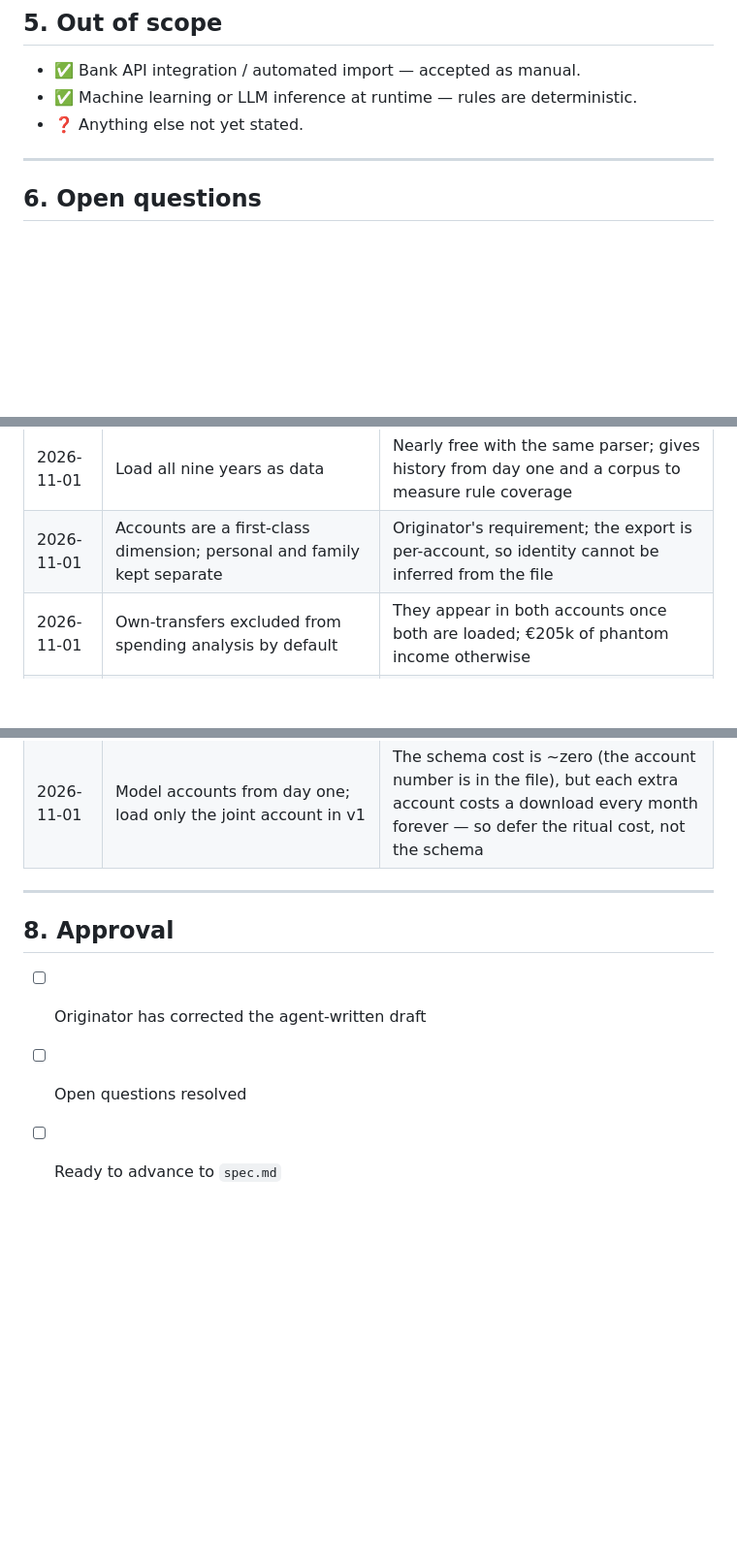
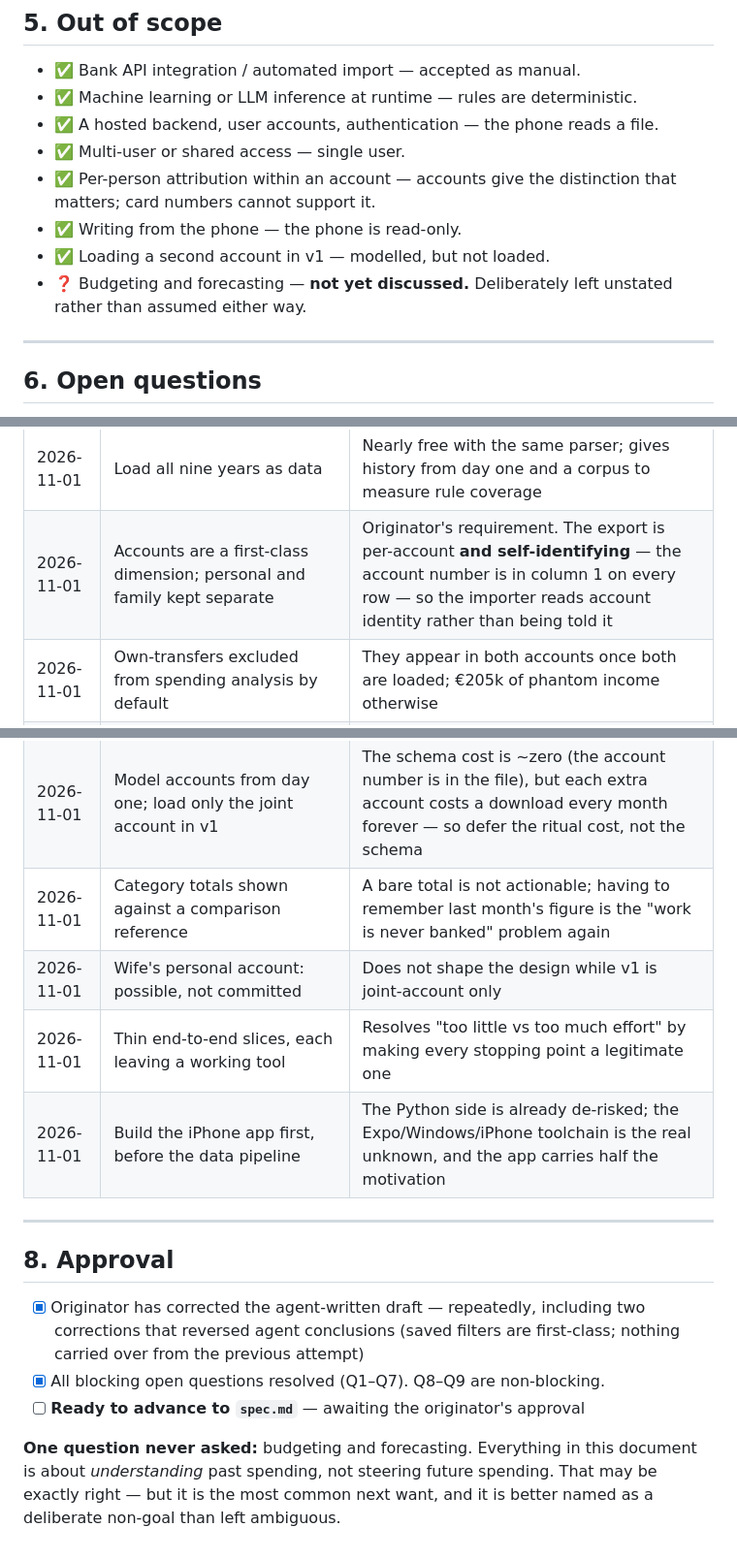
Before and after one commit to RoviraAyza/personal-finance-tracker, a Markdown page: intent/intent.md, 3 parts joined by grey strips. Shown at 97% size. GitHub-like rendering; blank space fills up the shorter version.

```diff
--- a/intent/intent.md
+++ b/intent/intent.md
@@ -375,7 +395,14 @@ that the desktop tool reads. Not a runtime dependency of anything.
 
 - ✅ Bank API integration / automated import — accepted as manual.
 - ✅ Machine learning or LLM inference at runtime — rules are deterministic.
-- ❓ Anything else not yet stated.
+- ✅ A hosted backend, user accounts, authentication — the phone reads a file.
+- ✅ Multi-user or shared access — single user.
+- ✅ Per-person attribution within an account — accounts give the distinction
+  that matters; card numbers cannot support it.
+- ✅ Writing from the phone — the phone is read-only.
+- ✅ Loading a second account in v1 — modelled, but not loaded.
+- ❓ Budgeting and forecasting — **not yet discussed.** Deliberately left
+  unstated rather than assumed either way.
 
 ---
 
@@ -431,16 +469,27 @@ Blocking:
 | 2026-11-01 | Drill-down into a category is required | A total invites "on what?", and it is how a miscategorised row gets noticed |
 | 2026-11-01 | Flexible, saveable filters are first-class (reversing an earlier simplification) | Directly answers the bank's second failure, "the work is never banked" |
 | 2026-11-01 | Load all nine years as data | Nearly free with the same parser; gives history from day one and a corpus to measure rule coverage |
-| 2026-11-01 | Accounts are a first-class dimension; personal and family kept separate | Originator's requirement; the export is per-account, so identity cannot be inferred from the file |
+| 2026-11-01 | Accounts are a first-class dimension; personal and family kept separate | Originator's requirement. The export is per-account **and self-identifying** — the account number is in column 1 on every row — so the importer reads account identity rather than being told it |
 | 2026-11-01 | Own-transfers excluded from spending analysis by default | They appear in both accounts once both are loaded; €205k of phantom income otherwise |
 | 2026-11-01 | Confirmed: profiled account is the joint "común" account for everyday household expenses, funded monthly by both spouses | Originator confirmed; matches €205k in / €5.8k out and household-only spending |
 | 2026-11-01 | Attribution comes from account separation, not card numbers | Cards are reissued over time and the column is overloaded; account separation gives the distinction that actually matters |
 | 2026-11-01 | Model accounts from day one; load only the joint account in v1 | The schema cost is ~zero (the account number is in the file), but each extra account costs a download every month forever — so defer the ritual cost, not the schema |
+| 2026-11-01 | Category totals shown against a comparison reference | A bare total is not actionable; having to remember last month's figure is the "work is never banked" problem again |
+| 2026-11-01 | Wife's personal account: possible, not committed | Does not shape the design while v1 is joint-account only |
+| 2026-11-01 | Thin end-to-end slices, each leaving a working tool | Resolves "too little vs too much effort" by making every stopping point a legitimate one |
+| 2026-11-01 | Build the iPhone app first, before the data pipeline | The Python side is already de-risked; the Expo/Windows/iPhone toolchain is the real unknown, and the app carries half the motivation |
 
 ---
 
 ## 8. Approval
 
-- [ ] Originator has corrected the agent-written draft
-- [ ] Open questions resolved
-- [ ] Ready to advance to `spec.md`
+- [x] Originator has corrected the agent-written draft — repeatedly, including
+      two corrections that reversed agent conclusions (saved filters are
+      first-class; nothing carried over from the previous attempt)
+- [x] All blocking open questions resolved (Q1–Q7). Q8–Q9 are non-blocking.
+- [ ] **Ready to advance to `spec.md`** — awaiting the originator's approval
+
+**One question never asked:** budgeting and forecasting. Everything in this
+document is about *understanding* past spending, not steering future spending.
+That may be exactly right — but it is the most common next want, and it is
+better named as a deliberate non-goal than left ambiguous.
```
Also changed, not shown: other parts of intent/intent.md (+42 -11 lines).
